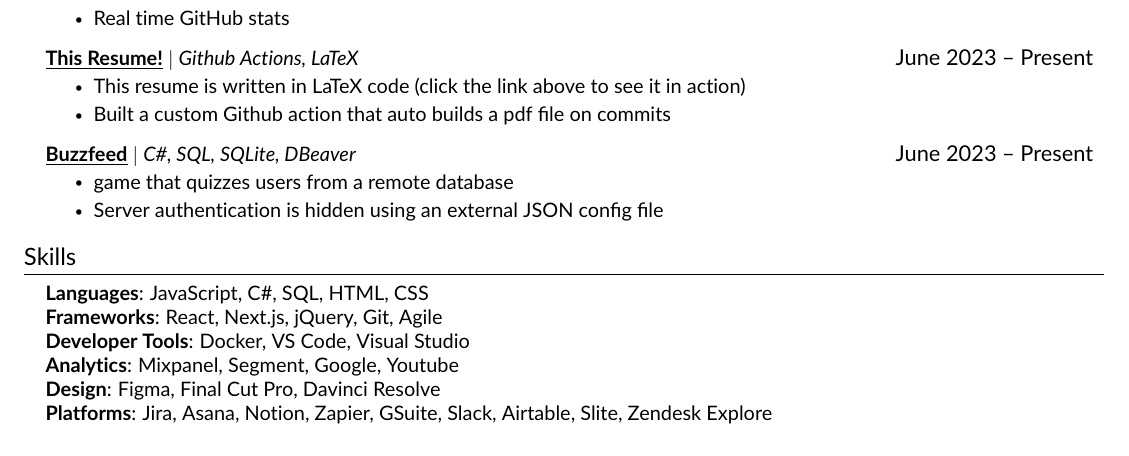
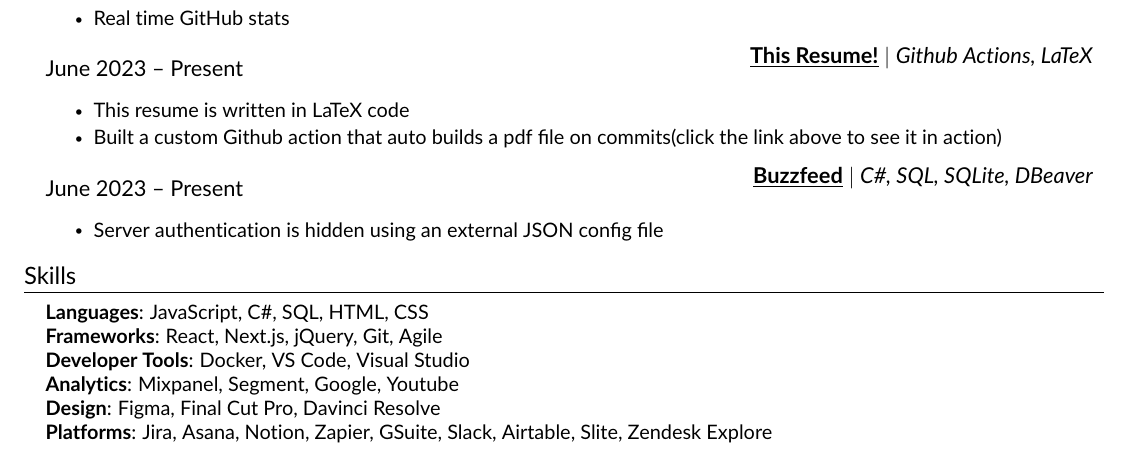
Before and after one commit to jundachen10/jays_resume, a LaTeX CV (resume.tex, which reads src/projects.tex): part of page 1 of 2, cut so that both start at the same text. Compiled offline with pdfLaTeX.

Commit message:
✨ update resume

```diff
--- a/src/projects.tex
+++ b/src/projects.tex
@@ -1,21 +1,32 @@
+%Projects
+
 \section{Projects}
+
 \resumeSubHeadingListStart
 \resumeProjectHeading
+
 {\textbf{\href{https://jaychen.app}{\underline{Portfolio}}} $|$ \emph{Next.js, React, JavaScript, Vercel, HTML, CSS, Git}}{September 2023 -- Present}
 \resumeItemListStart
+
 \resumeItem{Dark mode}
 \resumeItem{Real time GitHub stats}
+
 \resumeItemListEnd
 \resumeProjectHeading
+
 {\textbf{\href{https://github.com/jundachen10/jays_resume}{\underline{This Resume!}}} $|$ \emph{Github Actions, LaTeX}}{June 2023 -- Present}
 \resumeItemListStart
-\resumeItem{This resume is written in LaTeX code (click the link above to see it in action)}
-\resumeItem{Built a custom Github action that auto builds a pdf file on commits}
+
+\resumeItem{This resume is written in LaTeX code}
+\resumeItem{Built a custom Github action that auto builds a pdf file on commits(click the link above to see it in action)}
+
 \resumeItemListEnd
 \resumeProjectHeading
+
 {\textbf{\href{https://github.com/jundachen10/buzzfeed}{\underline{Buzzfeed}}} $|$ \emph{C\#, SQL, SQLite, DBeaver}}{June 2023 -- Present}
 \resumeItemListStart
-\resumeItem{game that quizzes users from a remote database}
+
 \resumeItem{Server authentication is hidden using an external JSON config file}
+
 \resumeItemListEnd
 \resumeSubHeadingListEnd
```
Also changed, not shown: src/edu.tex (+2 -0 lines), src/heading.tex (+1 -0 lines), src/skillz.tex (+2 -0 lines).
